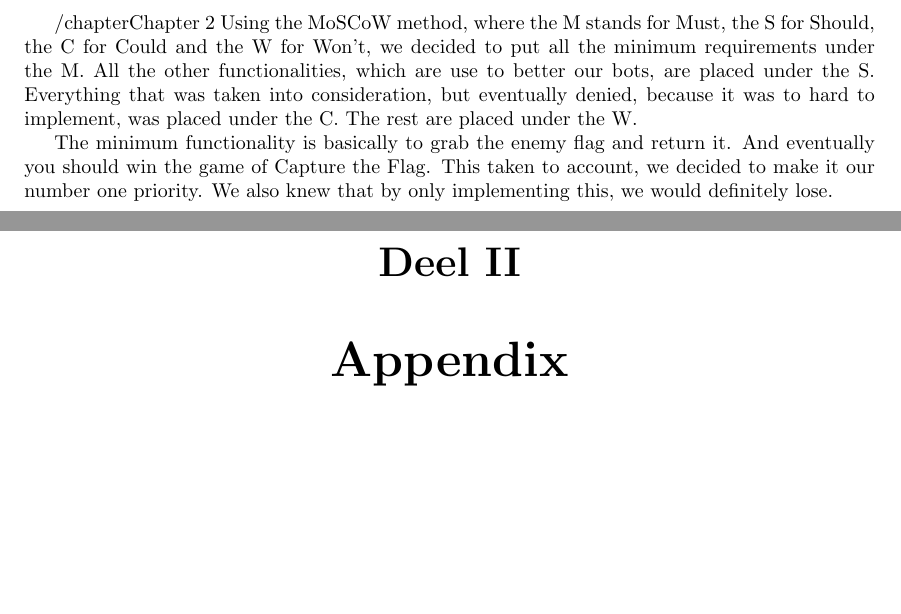
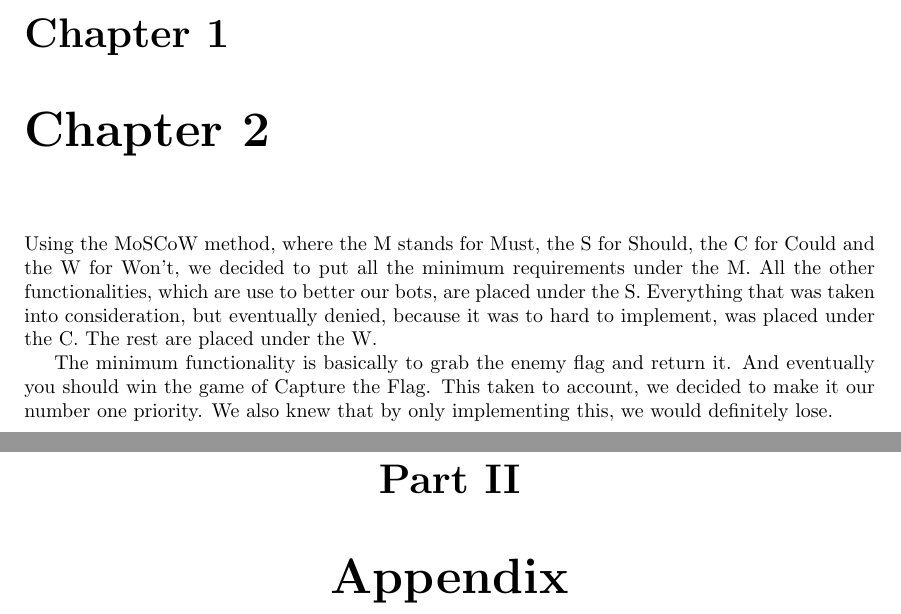
Before and after one commit to JoshCode-uni/MAS2015, a LaTeX document (report/report.main.tex, which reads report/contents/report/chapter2/chapter2.tex, report/contents/report/report.tex): two parts of pages 7 and 9 of 10, joined at a grey line, cut at the place of the change, the shorter picture padded with empty space. Compiled offline with pdfLaTeX.

Commit message:
Added files to ignore, fixed error in report, made report English

```diff
--- a/report/contents/report/chapter2/chapter2.tex
+++ b/report/contents/report/chapter2/chapter2.tex
@@ -1,4 +1,4 @@
-/chapter{Chapter 2}
+\chapter{Chapter 2}
 Using the MoSCoW method, where the M stands for Must, the S for Should, the C for Could and the W for Won't, we decided to put all the minimum requirements under the M. All the other functionalities, which are use to better our bots, are placed under the S. Everything that was taken into consideration, but eventually denied, because it was to hard to implement, was placed under the C. The rest are placed under the W.
 
 The minimum functionality is basically to grab the enemy flag and return it. And eventually you should win the game of Capture the Flag. This taken to account, we decided to make it our number one priority. We also knew that by only implementing this, we would definitely lose.
--- a/report/contents/report/report.tex
+++ b/report/contents/report/report.tex
@@ -1,2 +1,2 @@
 \part{Report}
-\include{./contents/report/chapter2/chapter2.tex}
+\input{./contents/report/chapter2/chapter2.tex}
--- a/report/report.main.tex
+++ b/report/report.main.tex
@@ -2,7 +2,7 @@
 
 \usepackage{fancyhdr}
 \usepackage{emptypage}
-\usepackage[dutch]{babel}
+\usepackage[english]{babel}
 \usepackage[pdfpagelayout=TwoPageRight]{hyperref}
 \usepackage{graphicx}
 \usepackage{etoolbox}
```
Also changed, not shown: report/report.main.pdf (deleted), 6 other files.
